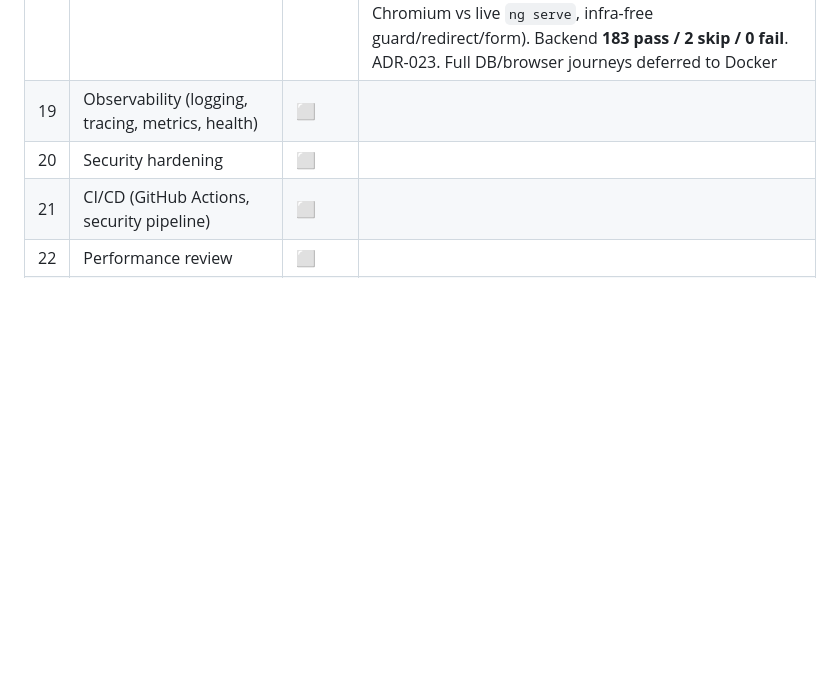
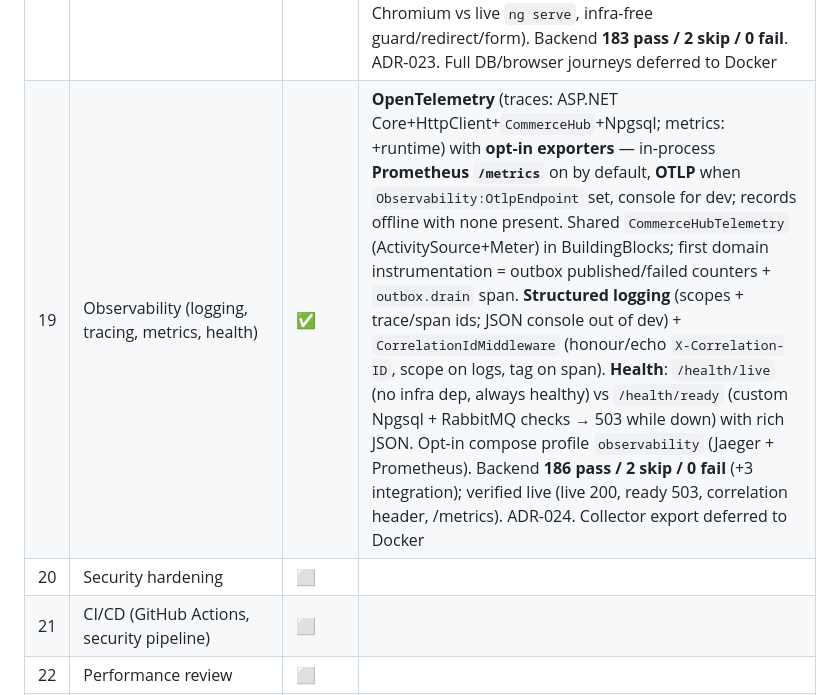
Before and after one commit to davidtriminio/catrashop, a Markdown page: docs/roadmap.md, the part around the change. Rendered like a GitHub page; blank space fills up the shorter version.

Commit message:
docs: ADR-024 observability, PR-019 simulation, roadmap phase 19 done

```diff
--- a/docs/roadmap.md
+++ b/docs/roadmap.md
@@ -24,7 +24,7 @@ Legend: ✅ done · 🚧 in progress · ⬜ pending · 🔷 partially scaffolded
 | 16 | n8n automations | ✅ | 4 event-driven workflows over the `commercehub.events` exchange (welcome email, order receipt, review request w/ 3-day wait, low-stock ops alert) — importable n8n JSON + RabbitMQ `definitions.json` (exchange+queues+bindings, routing keys = event full names); no backend change (exchange is the seam); no secrets (creds/URLs by name/env). JSON validated + queues/keys cross-checked. ADR-021. Live import/run deferred to Docker |
 | 17 | AI Agent (bounded tools, RAG, guardrails) | ✅ | AI module + `POST /ai/chat`; bounded agent loop; `IChatModel` (deterministic `FakeChatModel`, real LLM swaps in); tools = allow-list over public read contracts (knowledge/RAG, product search, own-order status) — NO arbitrary SQL/shell/HTTP; ownership injected from JWT (not model); RAG via `IKnowledgeRetriever` (lexical over seeded KB); guardrails (system prompt, injection guard hard-refusal, tool output=data, client can't inject system/tool msgs, bounded iters); **11 unit tests** (109 total); boots (11 modules), /ai/chat→401. ADR-022 |
 | 18 | Testing (unit, integration, E2E, architecture) | ✅ | **Architecture tests** (NetArchTest, 66 = 11 modules × 6 rules): module isolation (only `Contracts`/events cross boundaries), no dependency on the API host, inward layering (Domain free of outer layers + EF/Npgsql; Application free of the Npgsql driver), handlers only in the composition root. **Integration tests** (`WebApplicationFactory`, 8 + 2 gated): infra-less host (lazy EF, placeholder conn string) covering health, module banner (11), 404, and the auth pipeline order 401/403/400 before any DB call; DB-backed Identity E2E gated by `[PostgresFact]` (real Npgsql probe → skip w/o Postgres). **Frontend:** Vitest 2→**23** (both apps + shared: `problemMessage`, `AuthStore`, guards, admin route-drift, component render) + **Playwright** 3 e2e (headless Chromium vs live `ng serve`, infra-free guard/redirect/form). Backend **183 pass / 2 skip / 0 fail**. ADR-023. Full DB/browser journeys deferred to Docker |
-| 19 | Observability (logging, tracing, metrics, health) | ⬜ | |
+| 19 | Observability (logging, tracing, metrics, health) | ✅ | **OpenTelemetry** (traces: ASP.NET Core+HttpClient+`CommerceHub`+Npgsql; metrics: +runtime) with **opt-in exporters** — in-process **Prometheus `/metrics`** on by default, **OTLP** when `Observability:OtlpEndpoint` set, console for dev; records offline with none present. Shared `CommerceHubTelemetry` (ActivitySource+Meter) in BuildingBlocks; first domain instrumentation = outbox published/failed counters + `outbox.drain` span. **Structured logging** (scopes + trace/span ids; JSON console out of dev) + `CorrelationIdMiddleware` (honour/echo `X-Correlation-ID`, scope on logs, tag on span). **Health**: `/health/live` (no infra dep, always healthy) vs `/health/ready` (custom Npgsql + RabbitMQ checks → 503 while down) with rich JSON. Opt-in compose profile `observability` (Jaeger + Prometheus). Backend **186 pass / 2 skip / 0 fail** (+3 integration); verified live (live 200, ready 503, correlation header, /metrics). ADR-024. Collector export deferred to Docker |
 | 20 | Security hardening | ⬜ | |
 | 21 | CI/CD (GitHub Actions, security pipeline) | ⬜ | |
 | 22 | Performance review | ⬜ | |
```
Also changed, not shown: docs/adr/024-observability.md (added, +78 -0 lines), 1 other file.
